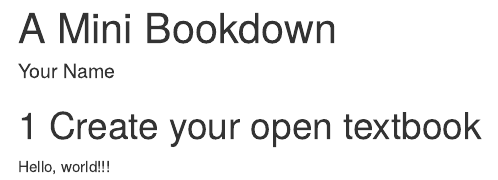
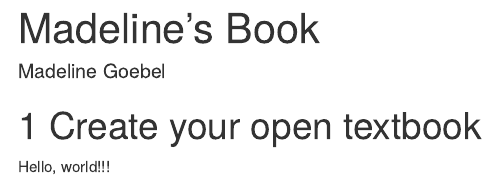
Before and after one commit to madelinegoebel/minibookdown, an R Markdown document (index.Rmd): the page in a window 1100 px wide, from its top. Rendered offline with R 4.5, knitr and Pandoc, with nearby package versions; drawn as R Markdown's standard HTML page in place of the format the file asks for.

Commit message:
Update index.Rmd
Adding book metadata

```diff
--- a/index.Rmd
+++ b/index.Rmd
@@ -1,6 +1,6 @@
 ---
-title: "A Mini Bookdown"
-author: "Your Name"
+title: "Madeline's Book"
+author: "Madeline Goebel"
 site: bookdown::bookdown_site
 documentclass: book
 classoption: openany
```
